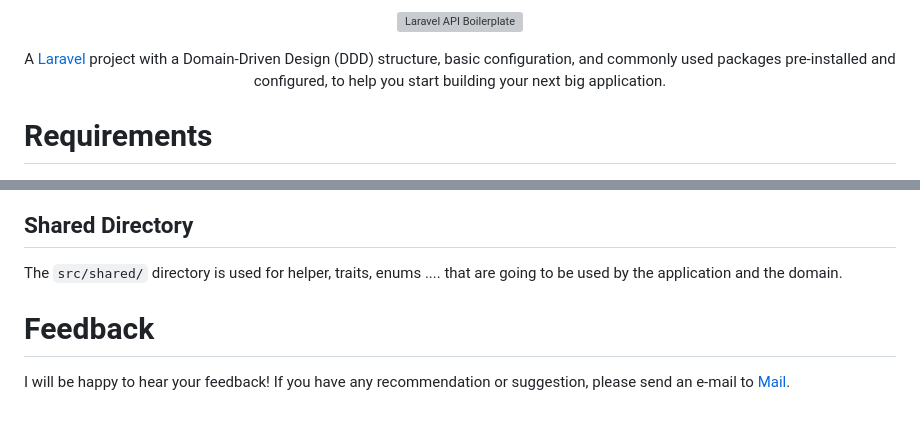
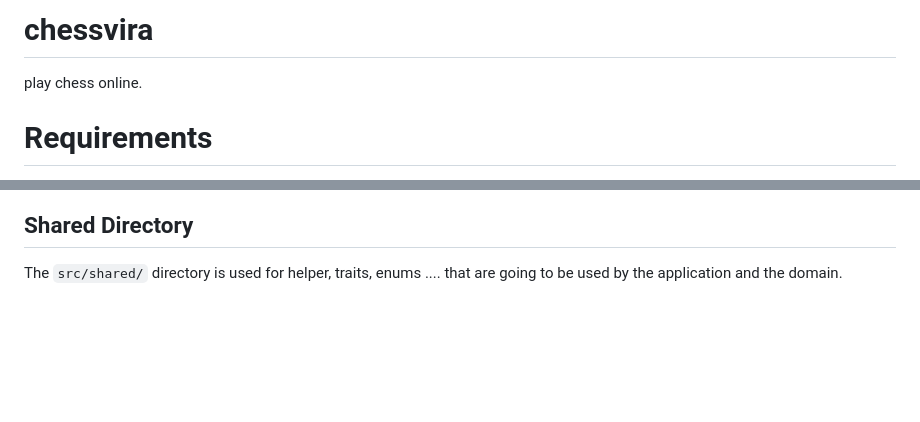
Before and after one commit to nourKasier/chessvira, a Markdown page: README.md, 2 parts joined by grey strips. Rendered like a GitHub page; blank space fills up the shorter version; grey boxes are pictures that could not be loaded.

```diff
--- a/README.md
+++ b/README.md
@@ -1,9 +1,5 @@
-<p align="center">
-<img src="https://user-images.githubusercontent.com/46269541/230351628-f3eb6682-3799-42d9-8e7a-9ab918906f2e.png" alt="Laravel API Boilerplate">
-</p>
-<p align="center">
-  A <a href="https://laravel.com" target="_blank">Laravel</a> project with a Domain-Driven Design (DDD) structure, basic configuration, and commonly used packages pre-installed  and configured, to help you start building your next big application.
-</p>
+# chessvira
+play chess online.
 
 # Requirements
 - PHP ^8.1
@@ -292,7 +288,3 @@ environment. The normal seeders will stay in `DatabaseSeeder.php`.
 
 ## Shared Directory
 The `src/shared/` directory is used for helper, traits, enums .... that are going to be used by the application and the domain.
-
-# Feedback
-I will be happy to hear your feedback! If you have any recommendation or suggestion, please send an e-mail
-to [Mail](mailto:abdulrahmanwazzan.pro@gmail.com).
```
